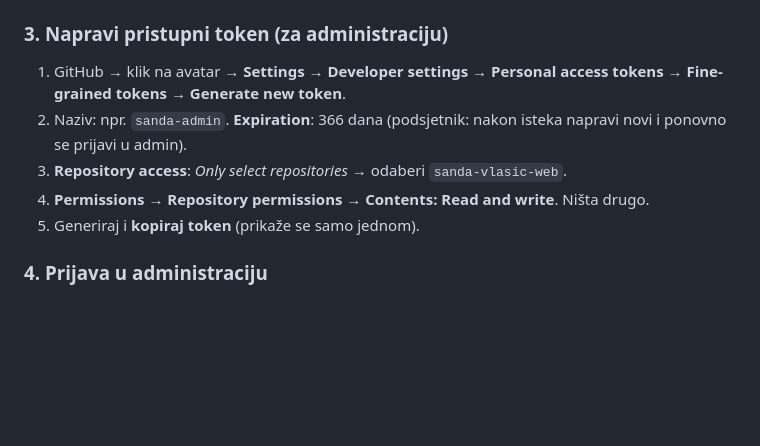
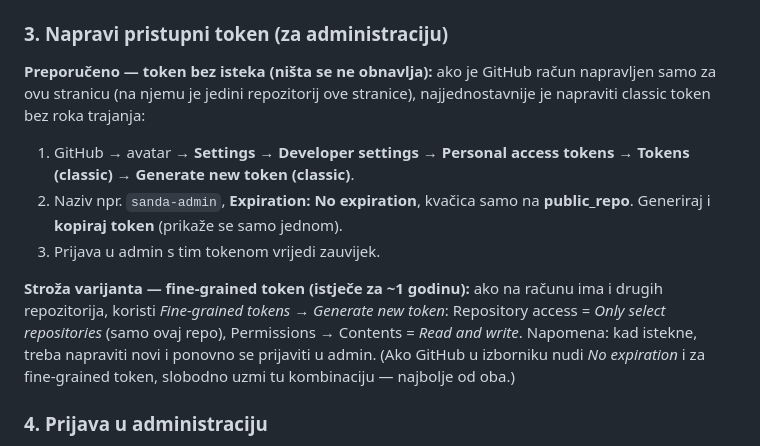
Before and after one commit to vlasicsanda/vlasicsanda.github.io, a Markdown page: README.md, the part around the change. GitHub-like rendering; blank space fills up the shorter version.

Commit message:
README: preporuka tokena bez isteka (nista se ne obnavlja godisnje)
Co-Authored-By: Claude Fable 5 <noreply@anthropic.com>

```diff
--- a/README.md
+++ b/README.md
@@ -53,11 +53,22 @@ GitHub API-ja — nema nikakvog servera, a ipak umjetnica sve uređuje kroz form
 3. Za minutu-dvije stranica je živa na: `https://KORISNICKO-IME.github.io/sanda-vlasic-web/`
 
 ### 3. Napravi pristupni token (za administraciju)
-1. GitHub → klik na avatar → **Settings → Developer settings → Personal access tokens → Fine-grained tokens → Generate new token**.
-2. Naziv: npr. `sanda-admin`. **Expiration**: 366 dana (podsjetnik: nakon isteka napravi novi i ponovno se prijavi u admin).
-3. **Repository access**: *Only select repositories* → odaberi `sanda-vlasic-web`.
-4. **Permissions → Repository permissions → Contents: Read and write**. Ništa drugo.
-5. Generiraj i **kopiraj token** (prikaže se samo jednom).
+
+**Preporučeno — token bez isteka (ništa se ne obnavlja):** ako je GitHub račun
+napravljen samo za ovu stranicu (na njemu je jedini repozitorij ove stranice),
+najjednostavnije je napraviti classic token bez roka trajanja:
+1. GitHub → avatar → **Settings → Developer settings → Personal access tokens →
+   Tokens (classic) → Generate new token (classic)**.
+2. Naziv npr. `sanda-admin`, **Expiration: No expiration**, kvačica samo na
+   **public_repo**. Generiraj i **kopiraj token** (prikaže se samo jednom).
+3. Prijava u admin s tim tokenom vrijedi zauvijek.
+
+**Stroža varijanta — fine-grained token (istječe za ~1 godinu):** ako na računu ima
+i drugih repozitorija, koristi *Fine-grained tokens → Generate new token*:
+Repository access = *Only select repositories* (samo ovaj repo), Permissions →
+Contents = *Read and write*. Napomena: kad istekne, treba napraviti novi i ponovno
+se prijaviti u admin. (Ako GitHub u izborniku nudi *No expiration* i za fine-grained
+token, slobodno uzmi tu kombinaciju — najbolje od oba.)
 
 ### 4. Prijava u administraciju
 Otvori `https://KORISNICKO-IME.github.io/sanda-vlasic-web/admin.html`,
```
